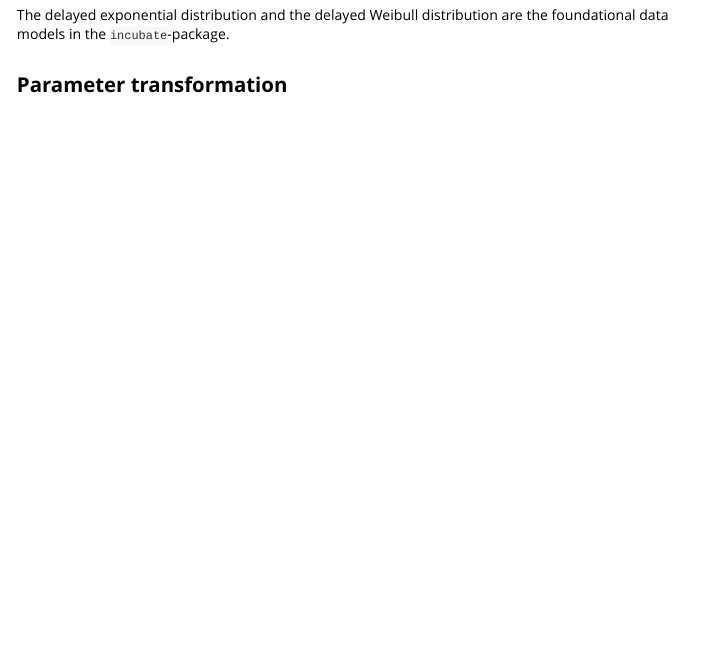
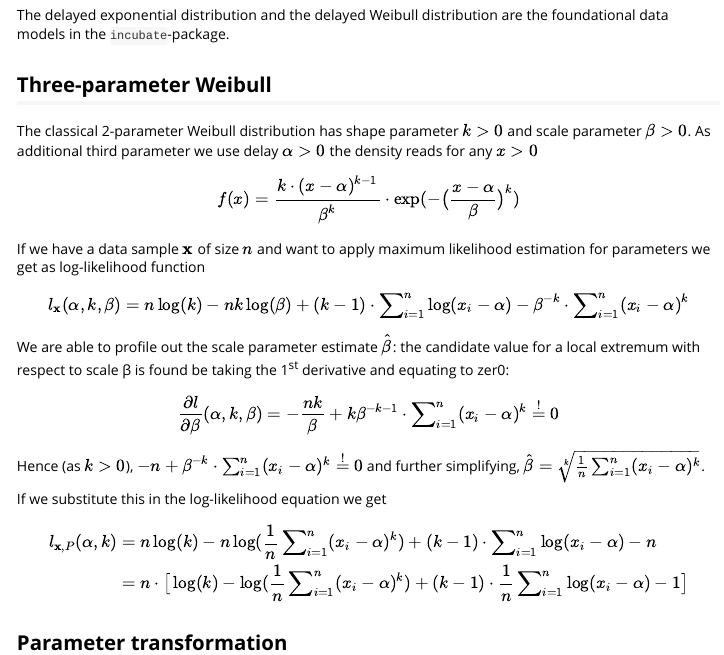
Before and after one commit to lenz99/incubate, an R Markdown document (vignettes/delayed-dist.Rmd): the page in a window 1100 px wide, from 200 px down. Rendered offline with R 4.5, knitr and Pandoc, with nearby package versions; code that draws random numbers runs with fixed seeds of ours; some code elsewhere in the file could not run offline.

Commit message:
vignette: more on weibull derivations

```diff
--- a/vignettes/delayed-dist.Rmd
+++ b/vignettes/delayed-dist.Rmd
@@ -28,6 +28,34 @@ library("incubate")
 
 The delayed exponential distribution and the delayed Weibull distribution
 are the foundational data models in the `incubate`-package.
+
+
+## Three-parameter Weibull
+The classical 2-parameter Weibull distribution has shape parameter $k>0$ and scale parameter $β>0$.
+As additional third parameter we use delay $α>0$ the density reads for any $x>0$
+\[
+f(x) = \frac{k· (x-α)^{k-1}}{β^k} · \exp(-\big(\frac{x-α}{β}\big)^k)
+\]
+
+If we have a data sample $\mathbf{x}$ of size $n$ and want to apply maximum likelihood estimation for parameters we get as log-likelihood function
+\[
+l_\mathbf{x}(α, k, β) = n \log(k) - nk \log(β) + (k-1) · ∑_{i=1}^n \log(x_i-α) - β^{-k} · ∑_{i=1}^n (x_i - α)^k
+\]
+
+We are able to profile out the scale parameter estimate $\hat β$: the candidate value for a local extremum with respect to scale β is found be taking the 1^st^ derivative and equating to zer0:
+\[
+\frac{\partial l}{\partial β}(α, k, β) = -\frac{nk}{β} + k β^{-k-1} · ∑_{i=1}^n (x_i - α)^k \overset{!}{=}0
+\]
+Hence (as $k>0$), $-n + β^{-k} · ∑_{i=1}^n (x_i - α)^k \overset{!}{=}0$ and further simplifying,
+$\hat β = \sqrt[k]{\frac{1}{n} ∑_{i=1}^n (x_i - α)^k}$.
+
+If we substitute this in the log-likelihood equation we get
+\[
+\begin{aligned}
+l_{\mathbf{x},P}(α, k) &= n \log(k) - n \log(\frac{1}{n} ∑_{i=1}^n (x_i - α)^k) + (k-1) · ∑_{i=1}^n \log(x_i-α) - n\\
+   &= n · \big[ \log(k) - \log(\frac{1}{n} ∑_{i=1}^n (x_i - α)^k) + (k-1) · \frac{1}{n} ∑_{i=1}^n \log(x_i-α) - 1\big]
+\end{aligned}
+\]
 
 ## Parameter transformation
 The model fitting uses numeric optimization routines.
```
Also changed, not shown: vignettes/delayed-dist.Rmd (2 more changed lines).
